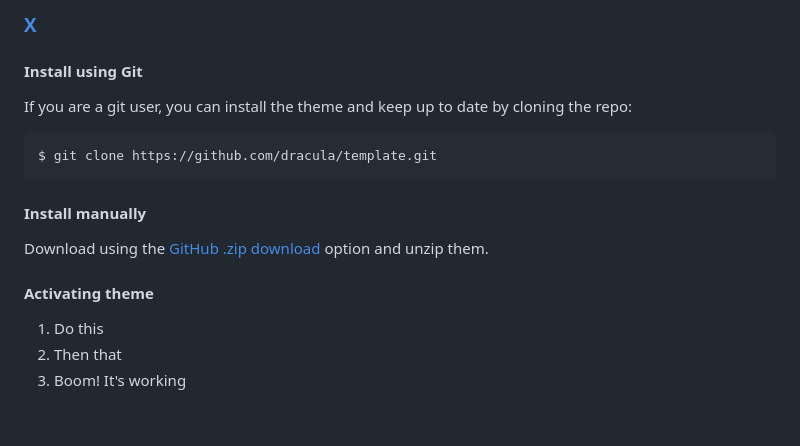
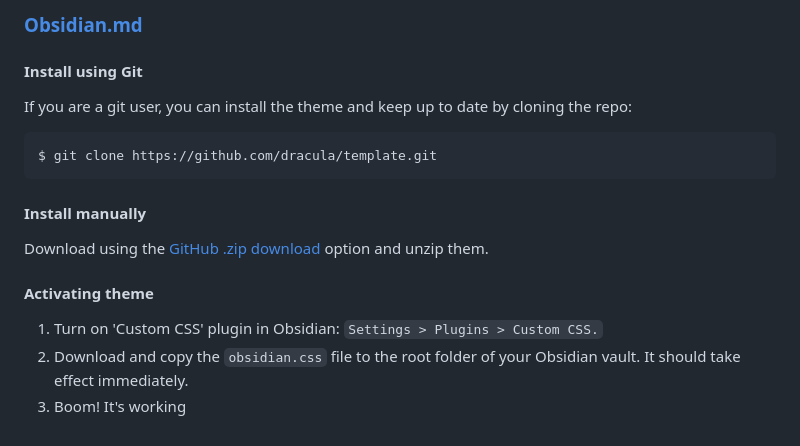
Before and after one commit to dracula/obsidian, a Markdown page: INSTALL.md, the part around the change. GitHub-like rendering.

```diff
--- a/INSTALL.md
+++ b/INSTALL.md
@@ -1,4 +1,4 @@
-### [X](http://link-to-x.com)
+### [Obsidian.md](http://obsidian.md)
 
 #### Install using Git
 
@@ -12,6 +12,6 @@ Download using the [GitHub .zip download](https://github.com/dracula/template/ar
 
 #### Activating theme
 
-1. Do this
-2. Then that
+1. Turn on 'Custom CSS' plugin in Obsidian: `Settings > Plugins > Custom CSS.`
+2. Download and copy the `obsidian.css` file to the root folder of your Obsidian vault. It should take effect immediately.
 3. Boom! It's working
```
Also changed, not shown: README.md (+9 -5 lines), screenshot.png, 2 other files.
